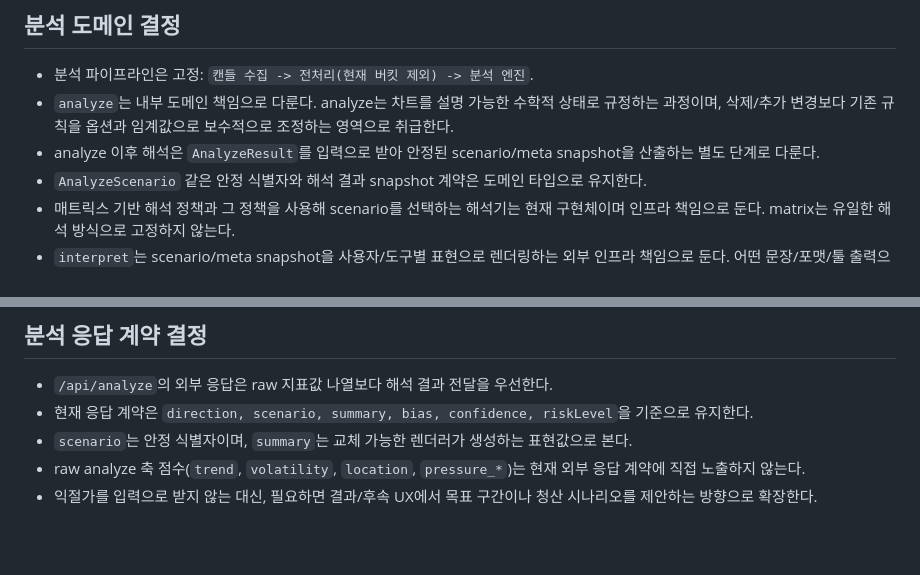
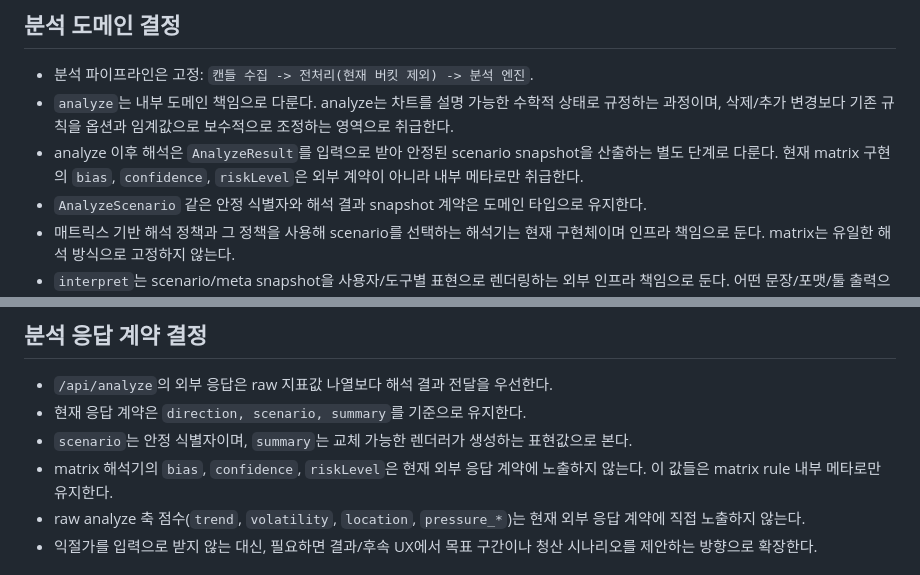
Before and after one commit to leesh7807/Tratic, a Markdown page: AGENTS.md, 2 parts joined by grey strips. Drawn GitHub-style; blank space fills up the shorter version.

Commit message:
docs(analyze): narrow interpretation response contract

```diff
--- a/AGENTS.md
+++ b/AGENTS.md
@@ -36,7 +36,7 @@
 ## 분석 도메인 결정
 - 분석 파이프라인은 고정: `캔들 수집 -> 전처리(현재 버킷 제외) -> 분석 엔진`.
 - `analyze`는 내부 도메인 책임으로 다룬다. analyze는 차트를 설명 가능한 수학적 상태로 규정하는 과정이며, 삭제/추가 변경보다 기존 규칙을 옵션과 임계값으로 보수적으로 조정하는 영역으로 취급한다.
-- analyze 이후 해석은 `AnalyzeResult`를 입력으로 받아 안정된 scenario/meta snapshot을 산출하는 별도 단계로 다룬다.
+- analyze 이후 해석은 `AnalyzeResult`를 입력으로 받아 안정된 scenario snapshot을 산출하는 별도 단계로 다룬다. 현재 matrix 구현의 `bias`, `confidence`, `riskLevel`은 외부 계약이 아니라 내부 메타로만 취급한다.
 - `AnalyzeScenario` 같은 안정 식별자와 해석 결과 snapshot 계약은 도메인 타입으로 유지한다.
 - 매트릭스 기반 해석 정책과 그 정책을 사용해 scenario를 선택하는 해석기는 현재 구현체이며 인프라 책임으로 둔다. matrix는 유일한 해석 방식으로 고정하지 않는다.
 - `interpret`는 scenario/meta snapshot을 사용자/도구별 표현으로 렌더링하는 외부 인프라 책임으로 둔다. 어떤 문장/포맷/툴 출력으로 변환할지는 교체 가능한 어댑터 경계 뒤에 둔다.
@@ -73,8 +73,9 @@
 
 ## 분석 응답 계약 결정
 - `/api/analyze`의 외부 응답은 raw 지표값 나열보다 해석 결과 전달을 우선한다.
-- 현재 응답 계약은 `direction, scenario, summary, bias, confidence, riskLevel`을 기준으로 유지한다.
+- 현재 응답 계약은 `direction, scenario, summary`를 기준으로 유지한다.
 - `scenario`는 안정 식별자이며, `summary`는 교체 가능한 렌더러가 생성하는 표현값으로 본다.
+- matrix 해석기의 `bias`, `confidence`, `riskLevel`은 현재 외부 응답 계약에 노출하지 않는다. 이 값들은 matrix rule 내부 메타로만 유지한다.
 - raw analyze 축 점수(`trend`, `volatility`, `location`, `pressure_*`)는 현재 외부 응답 계약에 직접 노출하지 않는다.
 - 익절가를 입력으로 받지 않는 대신, 필요하면 결과/후속 UX에서 목표 구간이나 청산 시나리오를 제안하는 방향으로 확장한다.
 
```
